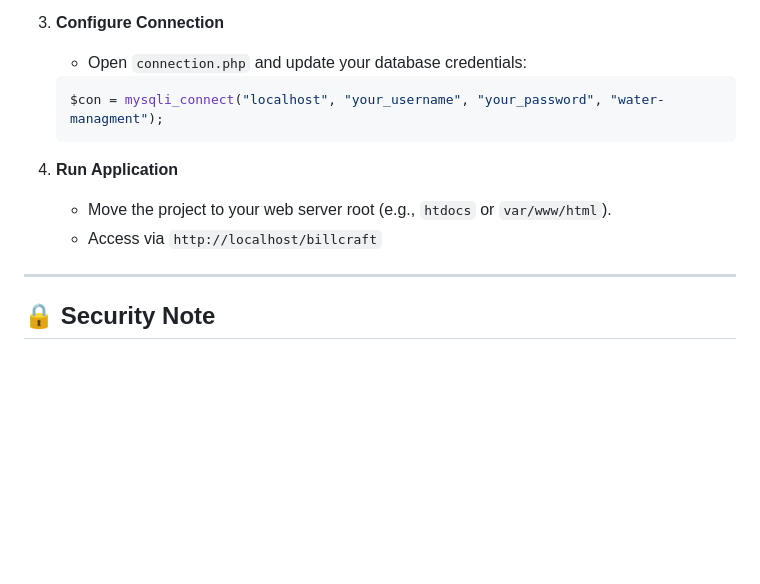
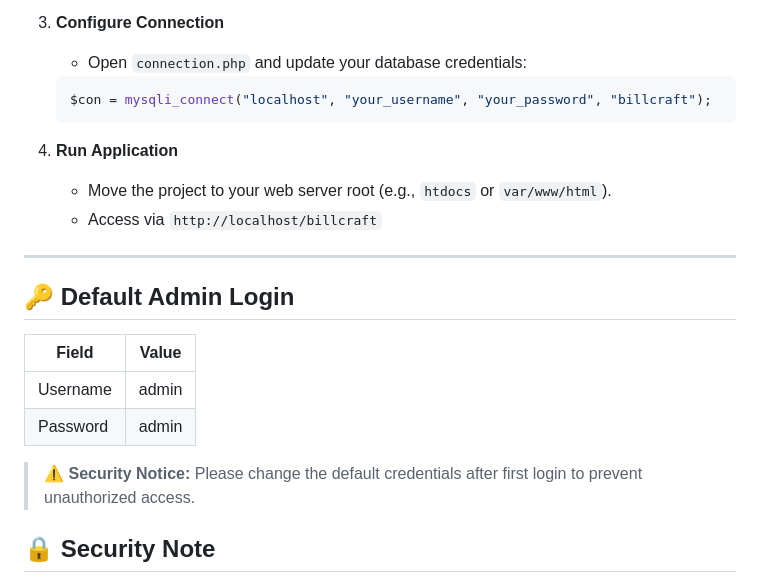
Before and after one commit to KAJUKATLIii/billcraft, a Markdown page: README.md, the part around the change. GitHub-like rendering; blank space fills up the shorter version.

````diff
--- a/README.md
+++ b/README.md
@@ -65,7 +65,7 @@
 3. **Configure Connection**
    - Open `connection.php` and update your database credentials:
    ```php
-   $con = mysqli_connect("localhost", "your_username", "your_password", "water-managment");
+   $con = mysqli_connect("localhost", "your_username", "your_password", "billcraft");
    ```
 
 4. **Run Application**
@@ -73,6 +73,15 @@
    - Access via `http://localhost/billcraft`
 
 ---
+
+## 🔑 Default Admin Login
+
+| Field     | Value   |
+|----------|--------|
+| Username | admin  |
+| Password | admin  |
+
+> ⚠️ **Security Notice:** Please change the default credentials after first login to prevent unauthorized access.
 
 ## 🔒 Security Note
 
````
